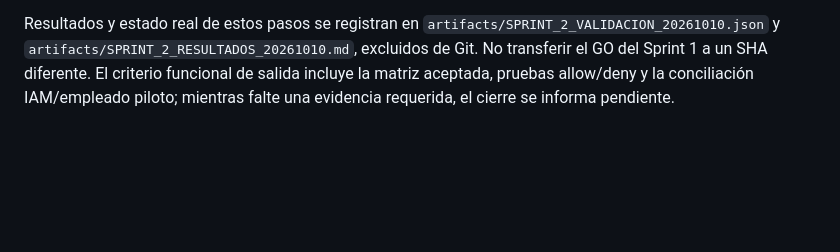
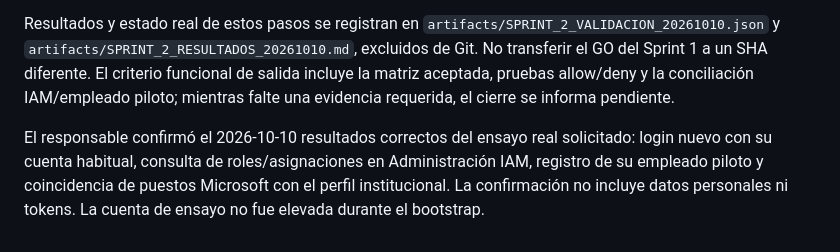
Before and after one commit to AlejandroEH56/servicios.reposs, a Markdown page: docs/implementacion/SPRINT_2_ENTREGABLE.md, the part around the change. Drawn GitHub-style; blank space fills up the shorter version.

Commit message:
docs: record owner acceptance of Sprint 2 pilot

```diff
--- a/docs/implementacion/SPRINT_2_ENTREGABLE.md
+++ b/docs/implementacion/SPRINT_2_ENTREGABLE.md
@@ -50,3 +50,5 @@ MySQL DDL no constituye una transacción reversible completa. Antes de migrar un
 8. Respaldar las cinco imágenes exactas, SQL/storage/AV/TLS/perfiles cifrados; restaurar en volúmenes nuevos y conservar la clave privada por separado. Custodiar el nuevo conjunto fuera del disco local.
 
 Resultados y estado real de estos pasos se registran en `artifacts/SPRINT_2_VALIDACION_20261010.json` y `artifacts/SPRINT_2_RESULTADOS_20261010.md`, excluidos de Git. No transferir el GO del Sprint 1 a un SHA diferente. El criterio funcional de salida incluye la matriz aceptada, pruebas allow/deny y la conciliación IAM/empleado piloto; mientras falte una evidencia requerida, el cierre se informa pendiente.
+
+El responsable confirmó el 2026-10-10 resultados correctos del ensayo real solicitado: login nuevo con su cuenta habitual, consulta de roles/asignaciones en Administración IAM, registro de su empleado piloto y coincidencia de puestos Microsoft con el perfil institucional. La confirmación no incluye datos personales ni tokens. La cuenta de ensayo no fue elevada durante el bootstrap.
```
